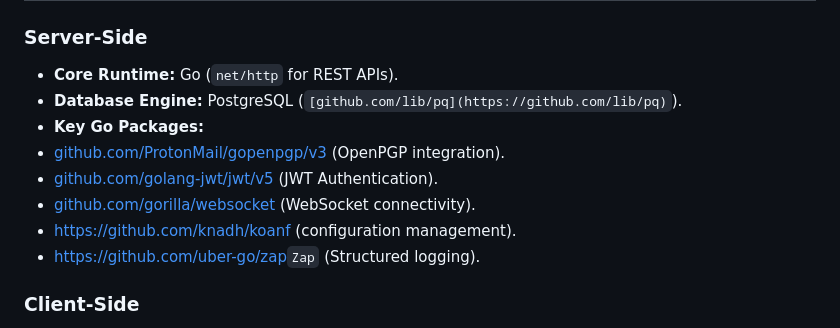
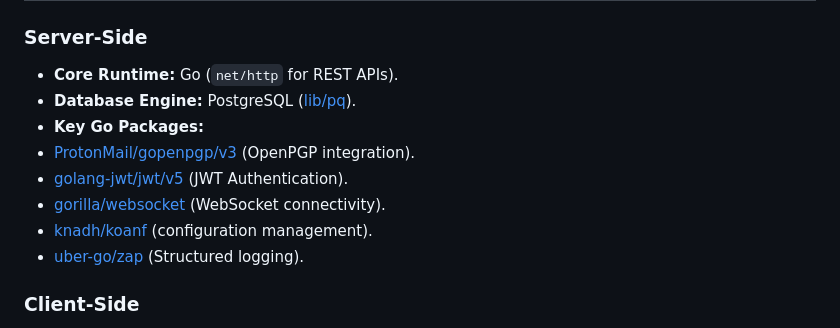
Before and after one commit to Alrz7/Marble, a Markdown page: README.md, the part around the change. GitHub-like rendering.

```diff
--- a/README.md
+++ b/README.md
@@ -31,13 +31,13 @@ Marble is designed to be highly flexible, secure, and decentralized. It departs
 ### Server-Side
 
 * **Core Runtime:** Go (`net/http` for REST APIs).
-* **Database Engine:** PostgreSQL (`[github.com/lib/pq](https://github.com/lib/pq)`).
+* **Database Engine:** PostgreSQL ([lib/pq](https://github.com/lib/pq)).
 * **Key Go Packages:**
-* [github.com/ProtonMail/gopenpgp/v3](https://github.com/ProtonMail/gopenpgp/v3) (OpenPGP integration).
-* [github.com/golang-jwt/jwt/v5](https://github.com/golang-jwt/jwt/v5) (JWT Authentication).
-* [github.com/gorilla/websocket](https://github.com/gorilla/websocket) (WebSocket connectivity).
-* [https://github.com/knadh/koanf](https://github.com/knadh/koanf) (configuration management).
-* [https://github.com/uber-go/zap](https://github.com/uber-go/zap)`Zap` (Structured logging).
+* [ProtonMail/gopenpgp/v3](https://github.com/ProtonMail/gopenpgp/v3) (OpenPGP integration).
+* [golang-jwt/jwt/v5](https://github.com/golang-jwt/jwt/v5) (JWT Authentication).
+* [gorilla/websocket](https://github.com/gorilla/websocket) (WebSocket connectivity).
+* [knadh/koanf](https://github.com/knadh/koanf) (configuration management).
+* [uber-go/zap](https://github.com/uber-go/zap) (Structured logging).
 
 ### Client-Side
 * **Core Logic & UI:** TypeScript, React, Vite, Tailwind CSS, Zustand (State Management), Lucid-React (UI Components).
```
